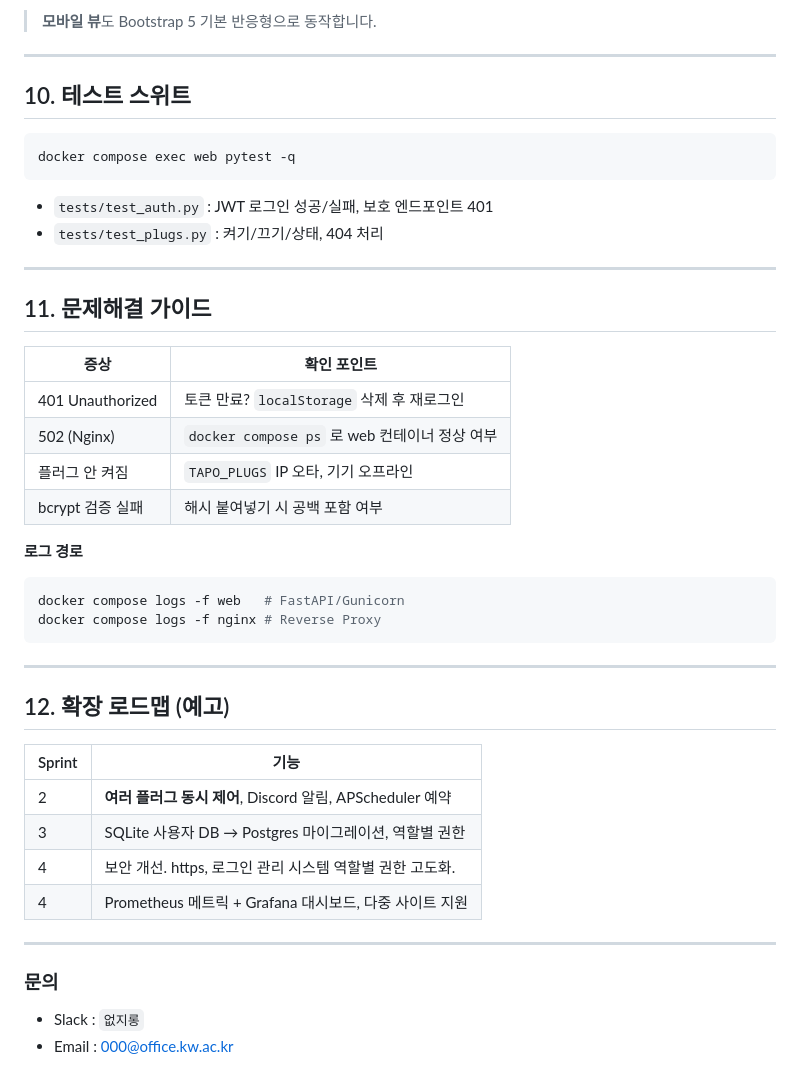
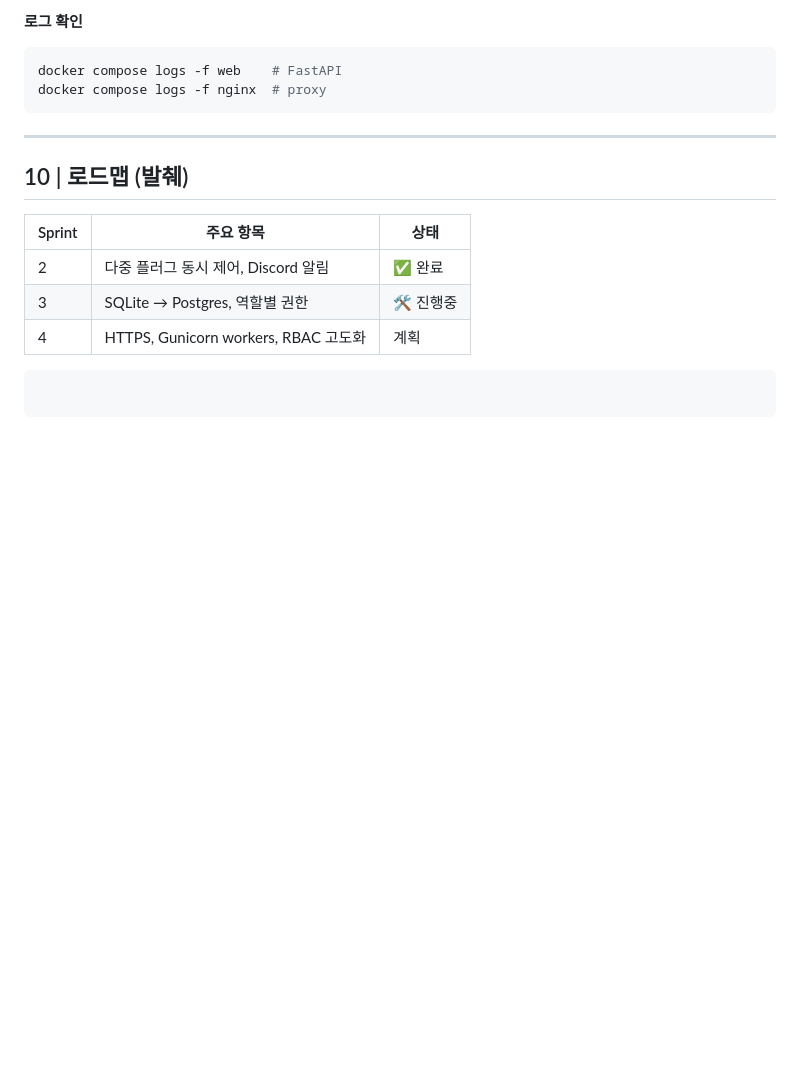
Before and after one commit to monitor5/Tapo-Multi-User-Control-, a Markdown page: readme.md, the part around one of its changes. Rendered like a GitHub page; blank space fills up the shorter version.

````diff
--- a/readme.md
+++ b/readme.md
@@ -161,49 +158,20 @@ curl -X POST -H "Authorization: Bearer $TOKEN" \
 
-> **모바일 뷰**도 Bootstrap 5 기본 반응형으로 동작합니다.
-
----
-
-## 10. 테스트 스위트
+**로그 확인**
 
 ```bash
-docker compose exec web pytest -q
-```
-
-- `tests/test_auth.py` : JWT 로그인 성공/실패, 보호 엔드포인트 401
-- `tests/test_plugs.py` : 켜기/끄기/상태, 404 처리
-
----
-
-## 11. 문제해결 가이드
-
-| 증상 | 확인 포인트 |
-|------|------------|
-| 401 Unauthorized | 토큰 만료?  `localStorage` 삭제 후 재로그인 |
-| 502 (Nginx) | `docker compose ps` 로 web 컨테이너 정상 여부 |
-| 플러그 안 켜짐 | `TAPO_PLUGS` IP 오타, 기기 오프라인 |
-| bcrypt 검증 실패 | 해시 붙여넣기 시 공백 포함 여부 |
-
-**로그 경로**
-
-```bash
-docker compose logs -f web   # FastAPI/Gunicorn
-docker compose logs -f nginx # Reverse Proxy
+docker compose logs -f web    # FastAPI
+docker compose logs -f nginx  # proxy
 ```
 
 ---
 
-## 12. 확장 로드맵 (예고)
+## 10 | 로드맵 (발췌)
 
-| Sprint | 기능 |
-|--------|------|
-| 2 | **여러 플러그 동시 제어**, Discord 알림, APScheduler 예약 | done
-| 3 | SQLite 사용자 DB → Postgres 마이그레이션, 역할별 권한 | 진행중.
-| 4 | 보안 개선. https, 로그인 관리 시스템 역할별 권한 고도화. |
-| 4 | Prometheus 메트릭 + Grafana 대시보드, 다중 사이트 지원 | 진행 안할예정. Prometheus 필요없이 잘 구동될 것으로 보임. ( 소규모 이용자 그룹 )
+| Sprint | 주요 항목                             | 상태     |
+| ------ | --------------------------------- | ------ |
+| 2      | 다중 플러그 동시 제어, Discord 알림          | ✅ 완료   |
+| 3      | SQLite → Postgres, 역할별 권한         | 🛠 진행중 |
+| 4      | HTTPS, Gunicorn workers, RBAC 고도화 | 계획     |
 
----
-
-### 문의
-
-- Slack : `없지롱`
-- Email : 000@office.kw.ac.kr
+```
+```
````
Also changed, not shown: other parts of readme.md (+108 -111 lines).
